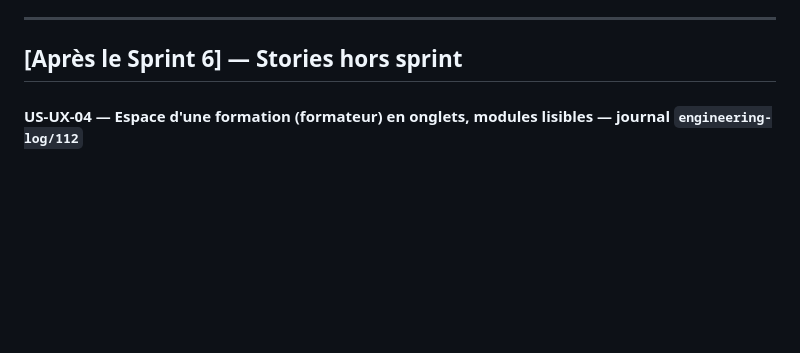
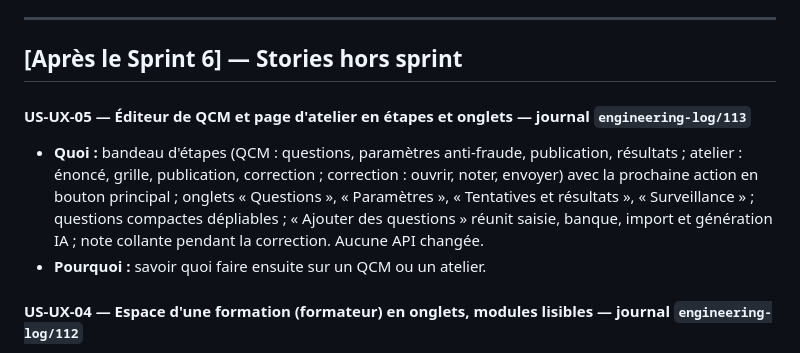
Before and after one commit to Iyed519/CERT_EET, a Markdown page: CHANGELOG.md, the part around the change. GitHub-like rendering; blank space fills up the shorter version.

```diff
--- a/CHANGELOG.md
+++ b/CHANGELOG.md
@@ -14,6 +14,14 @@
 ---
 
 ## [Après le Sprint 6] — Stories hors sprint
+
+#### US-UX-05 — Éditeur de QCM et page d'atelier en étapes et onglets — journal `engineering-log/113`
+- **Quoi :** bandeau d'étapes (QCM : questions, paramètres anti-fraude, publication, résultats ;
+  atelier : énoncé, grille, publication, correction ; correction : ouvrir, noter, envoyer) avec la
+  prochaine action en bouton principal ; onglets « Questions », « Paramètres », « Tentatives et
+  résultats », « Surveillance » ; questions compactes dépliables ; « Ajouter des questions » réunit
+  saisie, banque, import et génération IA ; note collante pendant la correction. Aucune API changée.
+- **Pourquoi :** savoir quoi faire ensuite sur un QCM ou un atelier.
 
 #### US-UX-04 — Espace d'une formation (formateur) en onglets, modules lisibles — journal `engineering-log/112`
 - **Quoi :** onglets à adresse « Vue d'ensemble » (nouvelle : fiche, chiffres clés, programme),
```
Also changed, not shown: docs/GUIDE_DEMO.md (+3 -1 lines), docs/GUIDE_STYLE.md (+2 -1 lines), engineering-log/113-UX05-qcm-atelier-etapes-onglets.md (added, +35 -0 lines), docs/guide-style/formateur-editeur-qcm.png, 13 other files.
